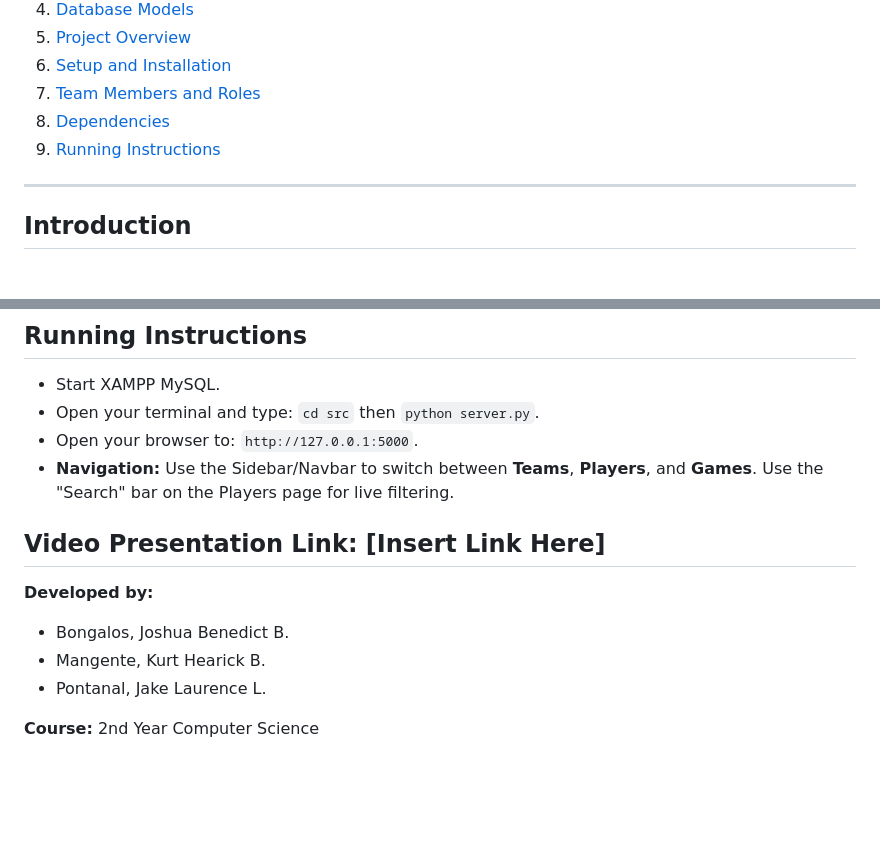
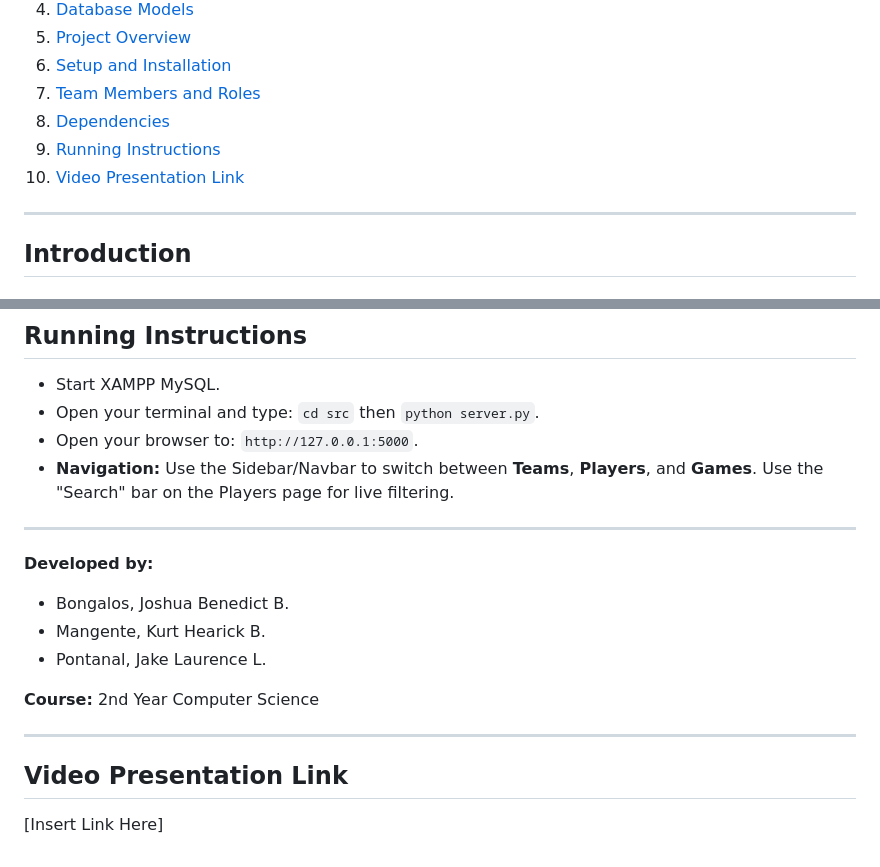
Before and after one commit to jbbongalos/3x3_CourtMaster, a Markdown page: README.md, 2 parts joined by grey strips. GitHub-like rendering; blank space fills up the shorter version.

```diff
--- a/README.md
+++ b/README.md
@@ -14,6 +14,7 @@
 7. [Team Members and Roles](#team-members--roles)
 8. [Dependencies](#dependencies)
 9. [Running Instructions](#running-instructions)
+10. [Video Presentation Link](#video-presentation-link)
 
 ---
 
@@ -158,7 +159,6 @@ http://127.0.0.1:5000
 * **Navigation:** Use the Sidebar/Navbar to switch between **Teams**, **Players**, and **Games**. Use the "Search" bar on the Players page for live filtering.
 
 
-**Video Presentation Link:** [Insert Link Here]
 ---
 **Developed by:**
 * Bongalos, Joshua Benedict B.
@@ -166,3 +166,8 @@ http://127.0.0.1:5000
 * Pontanal, Jake Laurence L.
 
 **Course:** 2nd Year Computer Science
+
+---
+## Video Presentation Link
+
+[Insert Link Here]
```
